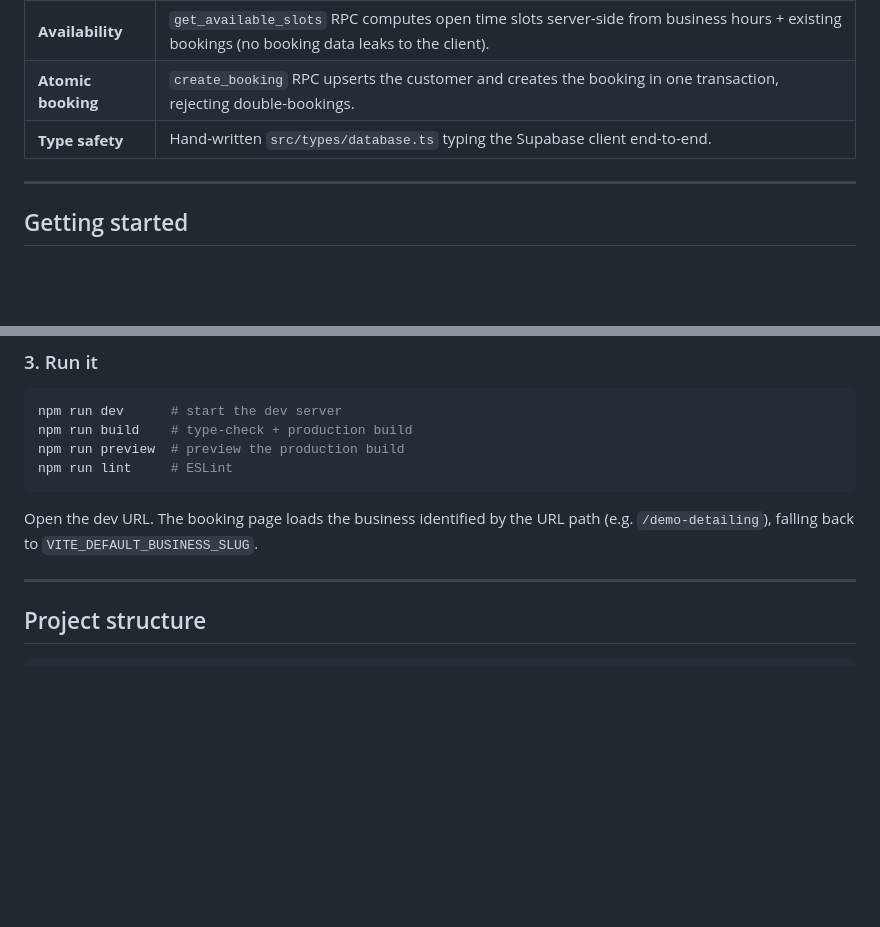
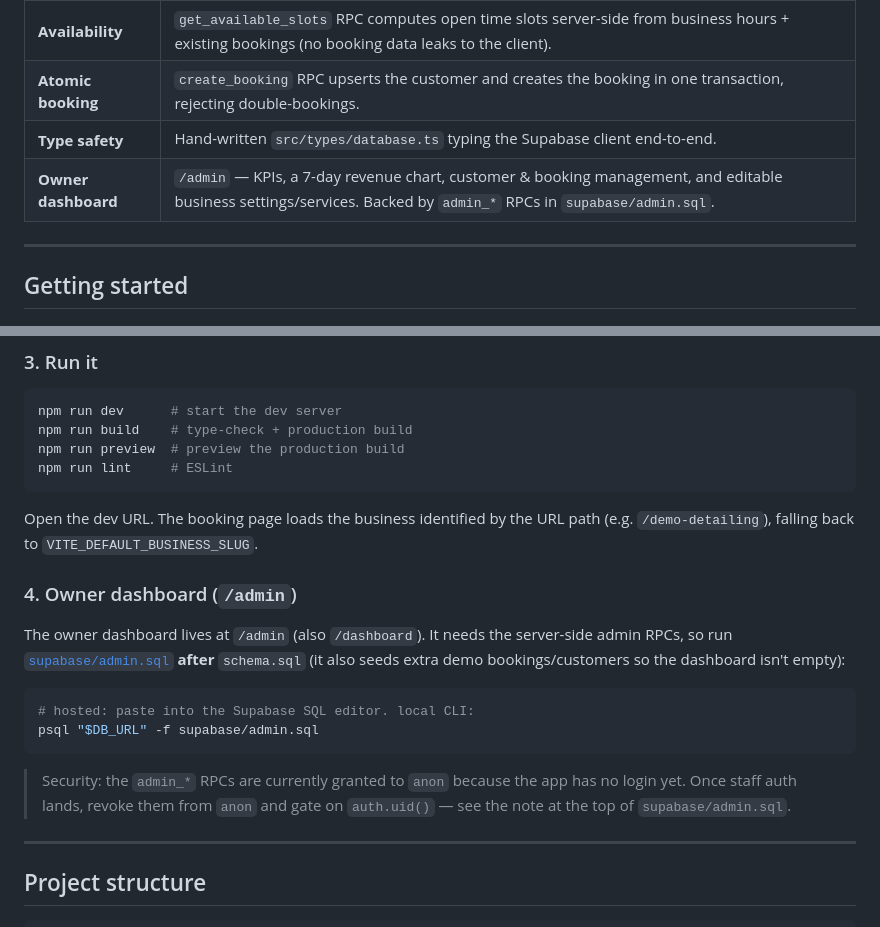
Before and after one commit to sabdi9059-dev/buffpro, a Markdown page: README.md, 2 parts joined by grey strips. Rendered like a GitHub page; blank space fills up the shorter version.

Commit message:
docs: document /admin dashboard + admin.sql setup
Co-authored-by: sabdi9059-dev <sabdi9059-dev@users.noreply.github.com>

````diff
--- a/README.md
+++ b/README.md
@@ -20,6 +20,7 @@ public, mobile-first **customer booking flow** wired end-to-end to Supabase.
 | **Availability** | `get_available_slots` RPC computes open time slots server-side from business hours + existing bookings (no booking data leaks to the client). |
 | **Atomic booking** | `create_booking` RPC upserts the customer and creates the booking in one transaction, rejecting double-bookings. |
 | **Type safety** | Hand-written `src/types/database.ts` typing the Supabase client end-to-end. |
+| **Owner dashboard** | `/admin` — KPIs, a 7-day revenue chart, customer & booking management, and editable business settings/services. Backed by `admin_*` RPCs in `supabase/admin.sql`. |
 
 ---
 
@@ -65,6 +66,22 @@ npm run lint     # ESLint
 
 Open the dev URL. The booking page loads the business identified by the URL
 path (e.g. `/demo-detailing`), falling back to `VITE_DEFAULT_BUSINESS_SLUG`.
+
+### 4. Owner dashboard (`/admin`)
+
+The owner dashboard lives at `/admin` (also `/dashboard`). It needs the
+server-side admin RPCs, so run [`supabase/admin.sql`](./supabase/admin.sql)
+**after** `schema.sql` (it also seeds extra demo bookings/customers so the
+dashboard isn't empty):
+
+```bash
+# hosted: paste into the Supabase SQL editor. local CLI:
+psql "$DB_URL" -f supabase/admin.sql
+```
+
+> Security: the `admin_*` RPCs are currently granted to `anon` because the app
+> has no login yet. Once staff auth lands, revoke them from `anon` and gate on
+> `auth.uid()` — see the note at the top of `supabase/admin.sql`.
 
 ---
 
````
Also changed, not shown: AGENTS.md (+4 -0 lines).
